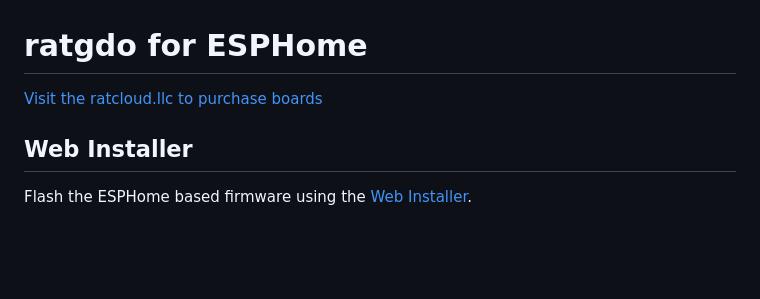
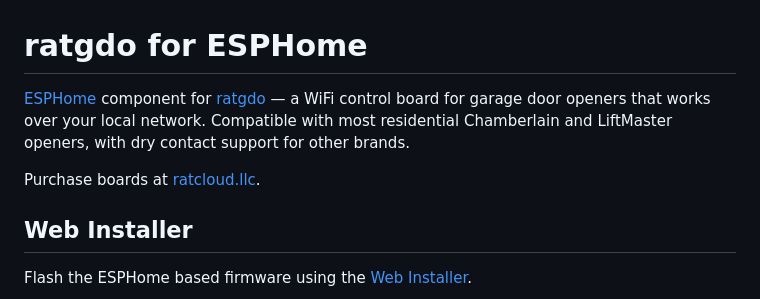
Before and after one commit to ratgdo/esphome-ratgdo, a Markdown page: README.md, the part around the change. Rendered like a GitHub page; blank space fills up the shorter version.

Commit message:
Improve README header with product description (#581)

```diff
--- a/README.md
+++ b/README.md
@@ -1,7 +1,9 @@
 
 # ratgdo for ESPHome
 
-[Visit the ratcloud.llc to purchase boards](https://ratcloud.llc)
+[ESPHome](https://esphome.io/) component for [ratgdo](https://ratcloud.llc) — a WiFi control board for garage door openers that works over your local network. Compatible with most residential Chamberlain and LiftMaster openers, with dry contact support for other brands.
+
+Purchase boards at [ratcloud.llc](https://ratcloud.llc).
 
 ## Web Installer
 
```
